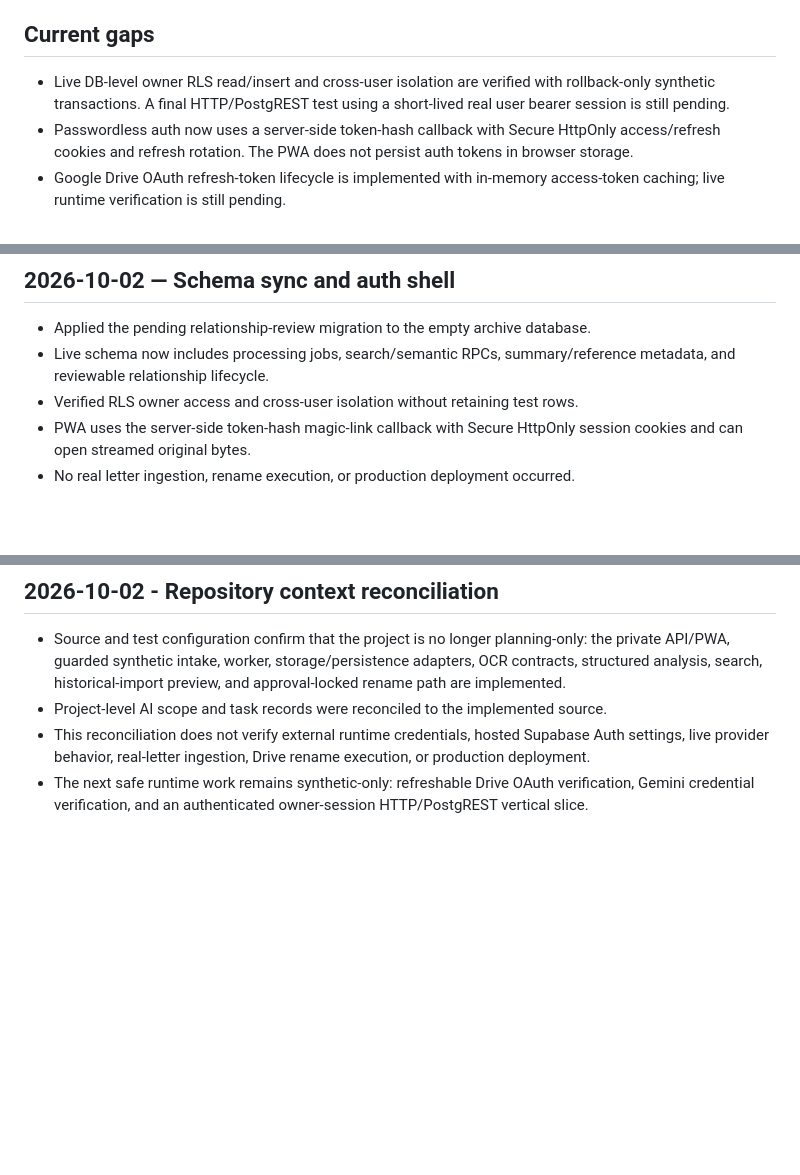
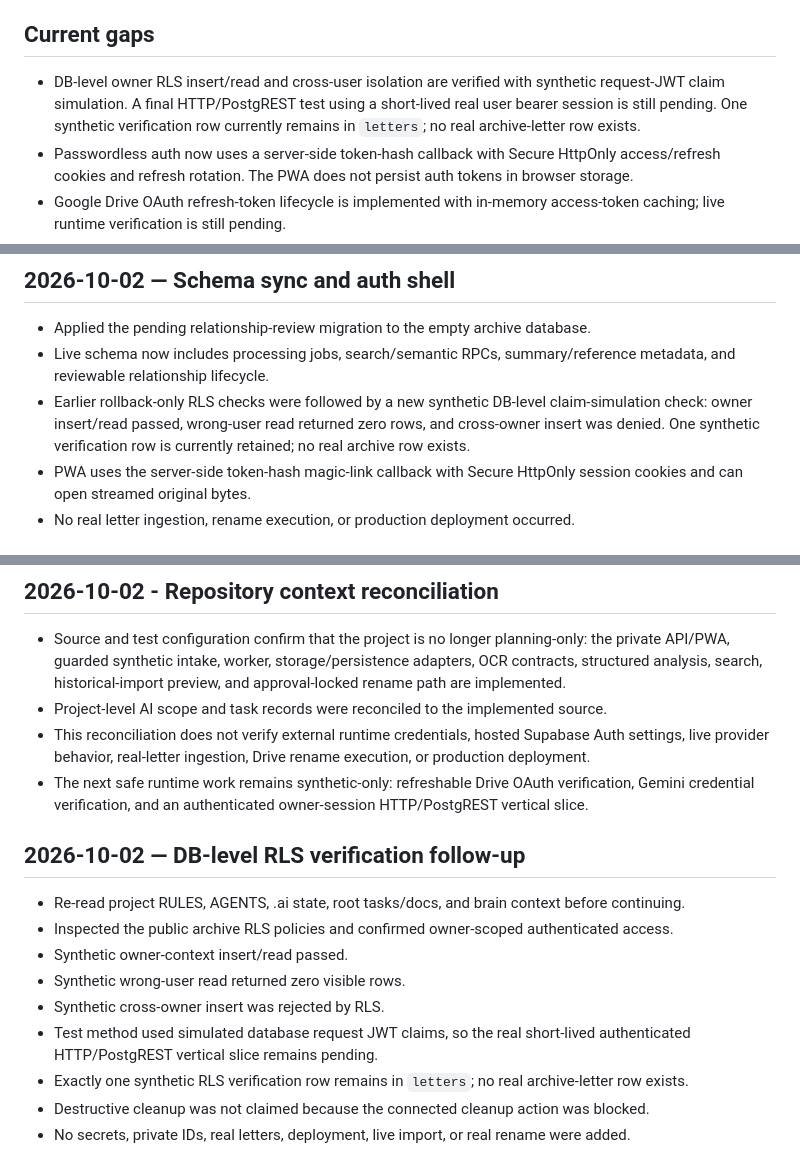
Before and after one commit to zzpsah/digital-letter-registry, a Markdown page: brain/CURRENT_STATE.md, 3 parts joined by grey strips. Drawn GitHub-style; blank space fills up the shorter version.

Commit message:
docs: sync brain with DB-level RLS verification

```diff
--- a/brain/CURRENT_STATE.md
+++ b/brain/CURRENT_STATE.md
@@ -21,7 +21,7 @@ Last verified: 2026-10-02
 
 ## Current gaps
 
-- Live DB-level owner RLS read/insert and cross-user isolation are verified with rollback-only synthetic transactions. A final HTTP/PostgREST test using a short-lived real user bearer session is still pending.
+- DB-level owner RLS insert/read and cross-user isolation are verified with synthetic request-JWT claim simulation. A final HTTP/PostgREST test using a short-lived real user bearer session is still pending. One synthetic verification row currently remains in `letters`; no real archive-letter row exists.
 - Passwordless auth now uses a server-side token-hash callback with Secure HttpOnly access/refresh cookies and refresh rotation. The PWA does not persist auth tokens in browser storage.
 - Google Drive OAuth refresh-token lifecycle is implemented with in-memory access-token caching; live runtime verification is still pending.
 - Live original streaming through the API still needs runtime verification.
@@ -49,7 +49,7 @@ PDF and image paths are both represented: PDF uses native text then OCRmyPDF/Tes
 
 - Applied the pending relationship-review migration to the empty archive database.
 - Live schema now includes processing jobs, search/semantic RPCs, summary/reference metadata, and reviewable relationship lifecycle.
-- Verified RLS owner access and cross-user isolation without retaining test rows.
+- Earlier rollback-only RLS checks were followed by a new synthetic DB-level claim-simulation check: owner insert/read passed, wrong-user read returned zero rows, and cross-owner insert was denied. One synthetic verification row is currently retained; no real archive row exists.
 - PWA uses the server-side token-hash magic-link callback with Secure HttpOnly session cookies and can open streamed original bytes.
 - No real letter ingestion, rename execution, or production deployment occurred.
 
@@ -119,3 +119,16 @@ Real intake remains disabled by default. No real archive letter has been ingeste
 - Project-level AI scope and task records were reconciled to the implemented source.
 - This reconciliation does not verify external runtime credentials, hosted Supabase Auth settings, live provider behavior, real-letter ingestion, Drive rename execution, or production deployment.
 - The next safe runtime work remains synthetic-only: refreshable Drive OAuth verification, Gemini credential verification, and an authenticated owner-session HTTP/PostgREST vertical slice.
+
+
+## 2026-10-02 — DB-level RLS verification follow-up
+
+- Re-read project RULES, AGENTS, .ai state, root tasks/docs, and brain context before continuing.
+- Inspected the public archive RLS policies and confirmed owner-scoped authenticated access.
+- Synthetic owner-context insert/read passed.
+- Synthetic wrong-user read returned zero visible rows.
+- Synthetic cross-owner insert was rejected by RLS.
+- Test method used simulated database request JWT claims, so the real short-lived authenticated HTTP/PostgREST vertical slice remains pending.
+- Exactly one synthetic RLS verification row remains in `letters`; no real archive-letter row exists.
+- Destructive cleanup was not claimed because the connected cleanup action was blocked.
+- No secrets, private IDs, real letters, deployment, live import, or real rename were added.
```
